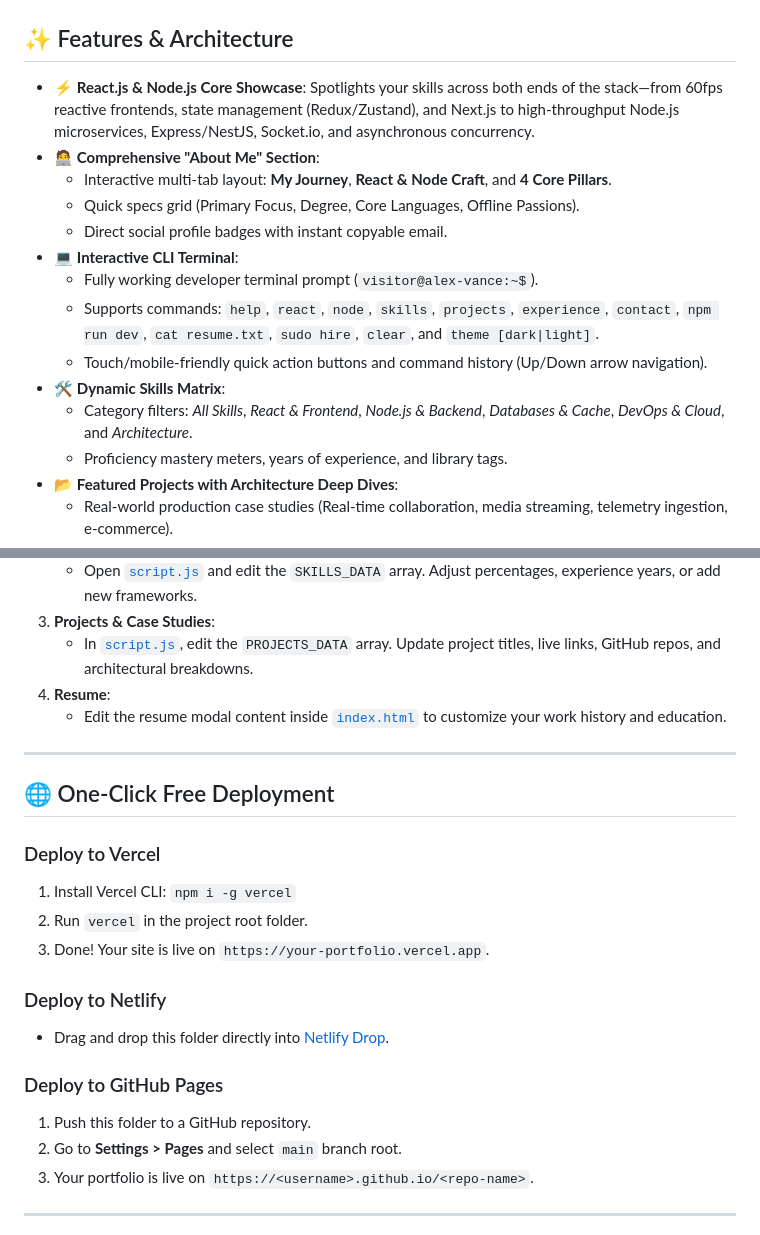
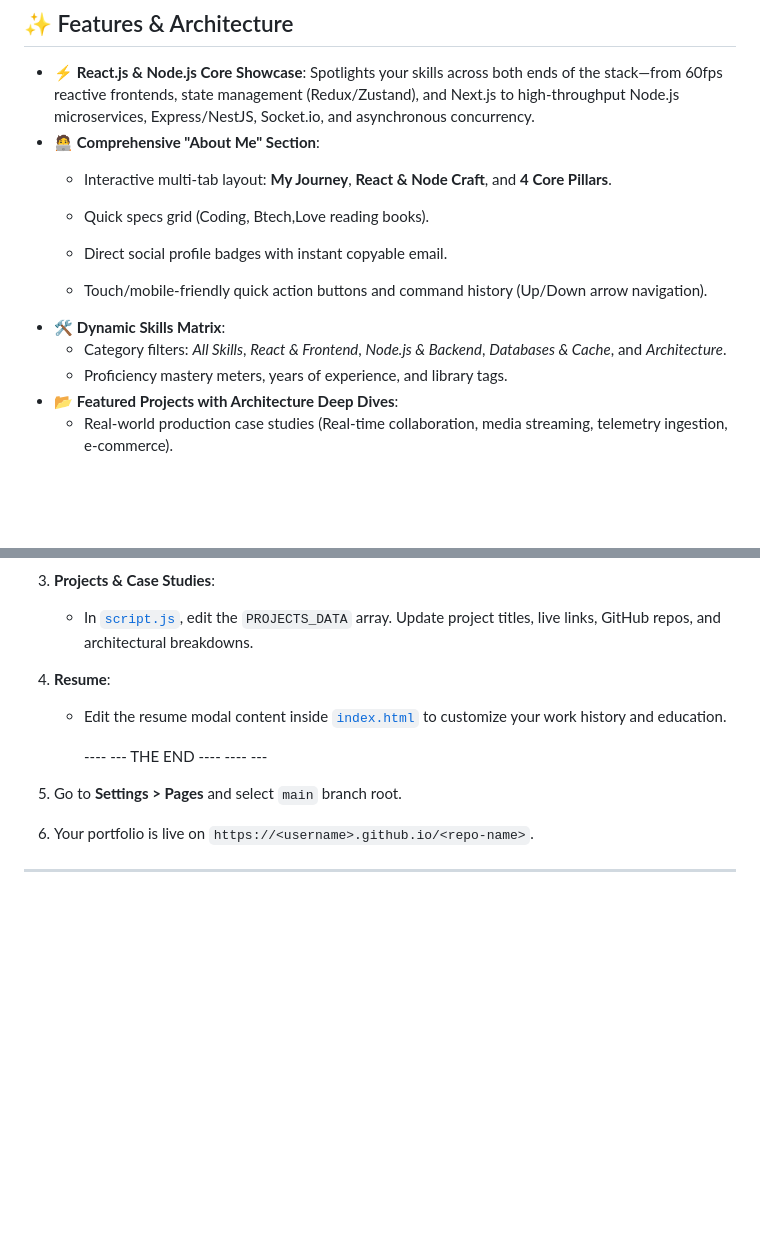
Before and after one commit to pushpitjha08-hash/portfolio-showcase, a Markdown page: README.md, 2 parts joined by grey strips. Drawn GitHub-style; blank space fills up the shorter version.

Commit message:
Revise README with updated project details and deployment
Updated the README to reflect changes in the project specifications and deployment instructions.

```diff
--- a/README.md
+++ b/README.md
@@ -9,14 +9,12 @@ An ultra-modern, high-performance personal portfolio engineered specifically for
 - ⚡ **React.js & Node.js Core Showcase**: Spotlights your skills across both ends of the stack—from 60fps reactive frontends, state management (Redux/Zustand), and Next.js to high-throughput Node.js microservices, Express/NestJS, Socket.io, and asynchronous concurrency.
 - 🧑‍💻 **Comprehensive "About Me" Section**:
   - Interactive multi-tab layout: **My Journey**, **React & Node Craft**, and **4 Core Pillars**.
-  - Quick specs grid (Primary Focus, Degree, Core Languages, Offline Passions).
+  - Quick specs grid (Coding, Btech,Love reading books).
   - Direct social profile badges with instant copyable email.
-- 💻 **Interactive CLI Terminal**:
-  - Fully working developer terminal prompt (`visitor@alex-vance:~$`).
-  - Supports commands: `help`, `react`, `node`, `skills`, `projects`, `experience`, `contact`, `npm run dev`, `cat resume.txt`, `sudo hire`, `clear`, and `theme [dark|light]`.
+
   - Touch/mobile-friendly quick action buttons and command history (Up/Down arrow navigation).
 - 🛠️ **Dynamic Skills Matrix**:
-  - Category filters: *All Skills*, *React & Frontend*, *Node.js & Backend*, *Databases & Cache*, *DevOps & Cloud*, and *Architecture*.
+  - Category filters: *All Skills*, *React & Frontend*, *Node.js & Backend*, *Databases & Cache*, and *Architecture*.
   - Proficiency mastery meters, years of experience, and library tags.
 - 📂 **Featured Projects with Architecture Deep Dives**:
   - Real-world production case studies (Real-time collaboration, media streaming, telemetry ingestion, e-commerce).
@@ -58,20 +56,14 @@ All content is cleanly separated and easy to personalize:
 4. **Resume**:
    - Edit the resume modal content inside [`index.html`](./index.html#L530) to customize your work history and education.
 
----
 
-## 🌐 One-Click Free Deployment
+     ----                      ---                THE END     ----              ----         ---
 
-### Deploy to Vercel
-1. Install Vercel CLI: `npm i -g vercel`
-2. Run `vercel` in the project root folder.
-3. Done! Your site is live on `https://your-portfolio.vercel.app`.
 
-### Deploy to Netlify
-- Drag and drop this folder directly into [Netlify Drop](https://app.netlify.com/drop).
 
-### Deploy to GitHub Pages
-1. Push this folder to a GitHub repository.
+
+
+
 2. Go to **Settings > Pages** and select `main` branch root.
 3. Your portfolio is live on `https://<username>.github.io/<repo-name>`.
 
```
